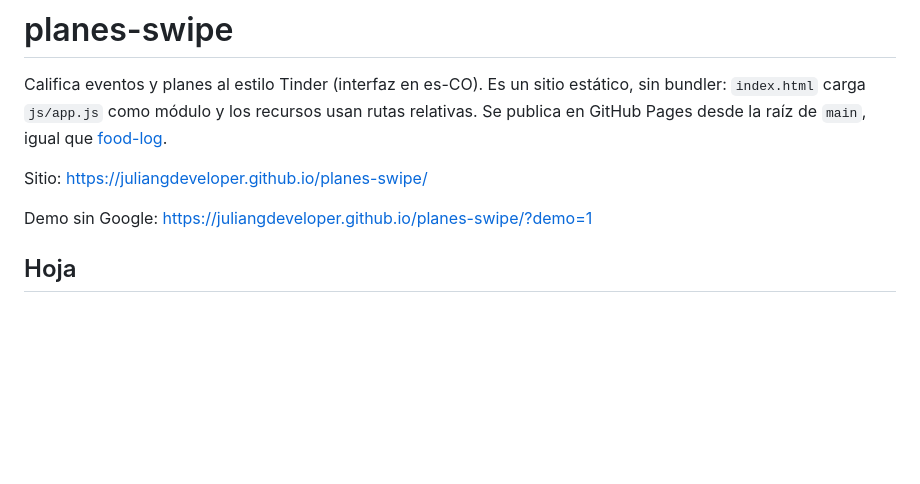
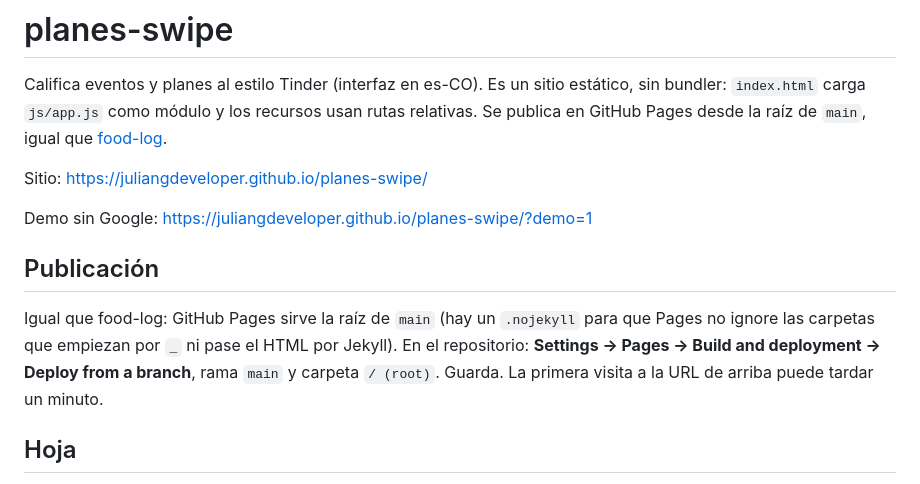
Before and after one commit to juliangdeveloper/planes-swipe, a Markdown page: README.md, the part around the change. GitHub-like rendering; blank space fills up the shorter version.

Commit message:
Document the GitHub Pages branch source
Pages serves the root of main, the same way food-log does.

Co-authored-by: juliangdeveloper <juliangdeveloper@users.noreply.github.com>

```diff
--- a/README.md
+++ b/README.md
@@ -5,6 +5,10 @@ Califica eventos y planes al estilo Tinder (interfaz en es-CO). Es un sitio est
 Sitio: <https://juliangdeveloper.github.io/planes-swipe/>
 
 Demo sin Google: <https://juliangdeveloper.github.io/planes-swipe/?demo=1>
+
+## Publicación
+
+Igual que food-log: GitHub Pages sirve la raíz de `main` (hay un `.nojekyll` para que Pages no ignore las carpetas que empiezan por `_` ni pase el HTML por Jekyll). En el repositorio: **Settings → Pages → Build and deployment → Deploy from a branch**, rama `main` y carpeta `/ (root)`. Guarda. La primera visita a la URL de arriba puede tardar un minuto.
 
 ## Hoja
 
```
